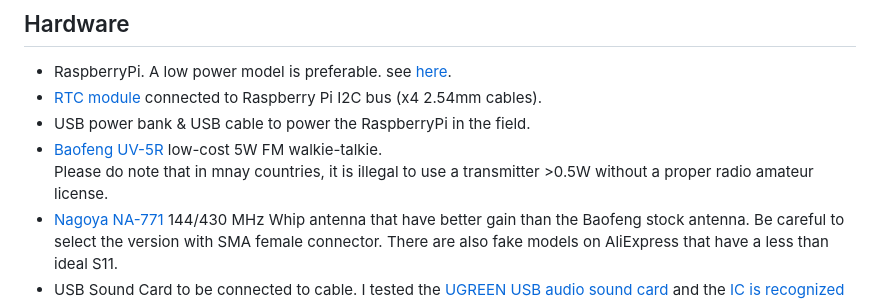
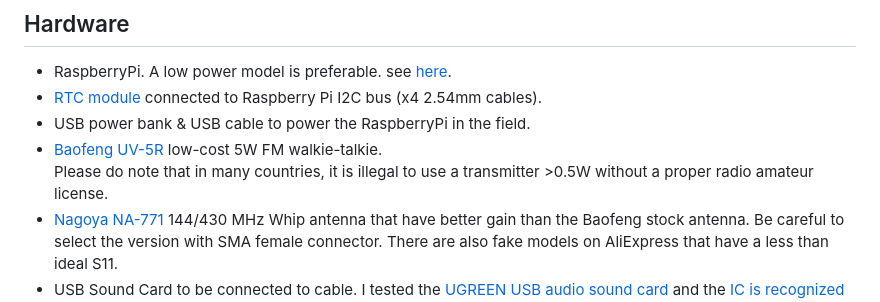
Before and after one commit to carpet852/Audio_modem, a Markdown page: README.md, the part around the change. Rendered like a GitHub page.

```diff
--- a/README.md
+++ b/README.md
@@ -26,7 +26,7 @@ $ sudo pip install PySimpleGUI27
 - [RTC module](https://www.aliexpress.com/item/1005003707505154.html) connected to Raspberry Pi I2C bus (x4 2.54mm cables).
 - USB power bank & USB cable to power the RaspberryPi in the field.
 - [Baofeng UV-5R](https://en.wikipedia.org/wiki/Baofeng_UV-5R) low-cost 5W FM walkie-talkie.
-  Please do note that in mnay countries, it is illegal to use a transmitter >0.5W without a proper radio amateur license.
+  Please do note that in many countries, it is illegal to use a transmitter >0.5W without a proper radio amateur license.
 - [Nagoya NA-771](https://baofengtech.com/product/nagoya-na-771/) 144/430 MHz Whip antenna that have better gain than the Baofeng stock antenna.
 Be careful to select the version with SMA female connector. There are also fake models on AliExpress that have a less than ideal S11.
 - USB Sound Card to be connected to cable. I tested the [UGREEN USB audio sound card](https://www.aliexpress.com/item/4001299124074.html) and the [IC is recognized by Raspbian](https://github.com/carpet852/Audio_modem/blob/main/hardware/UGREEN_usb_audio.png).
```
